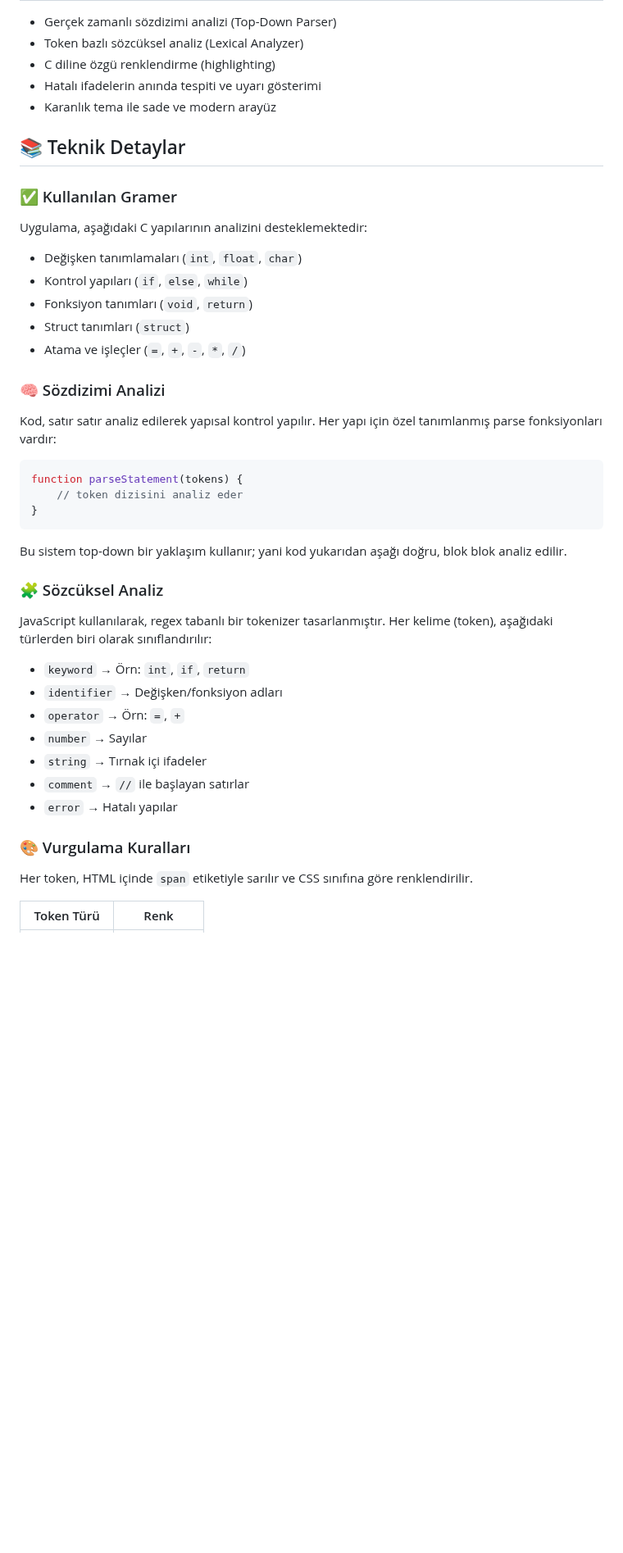
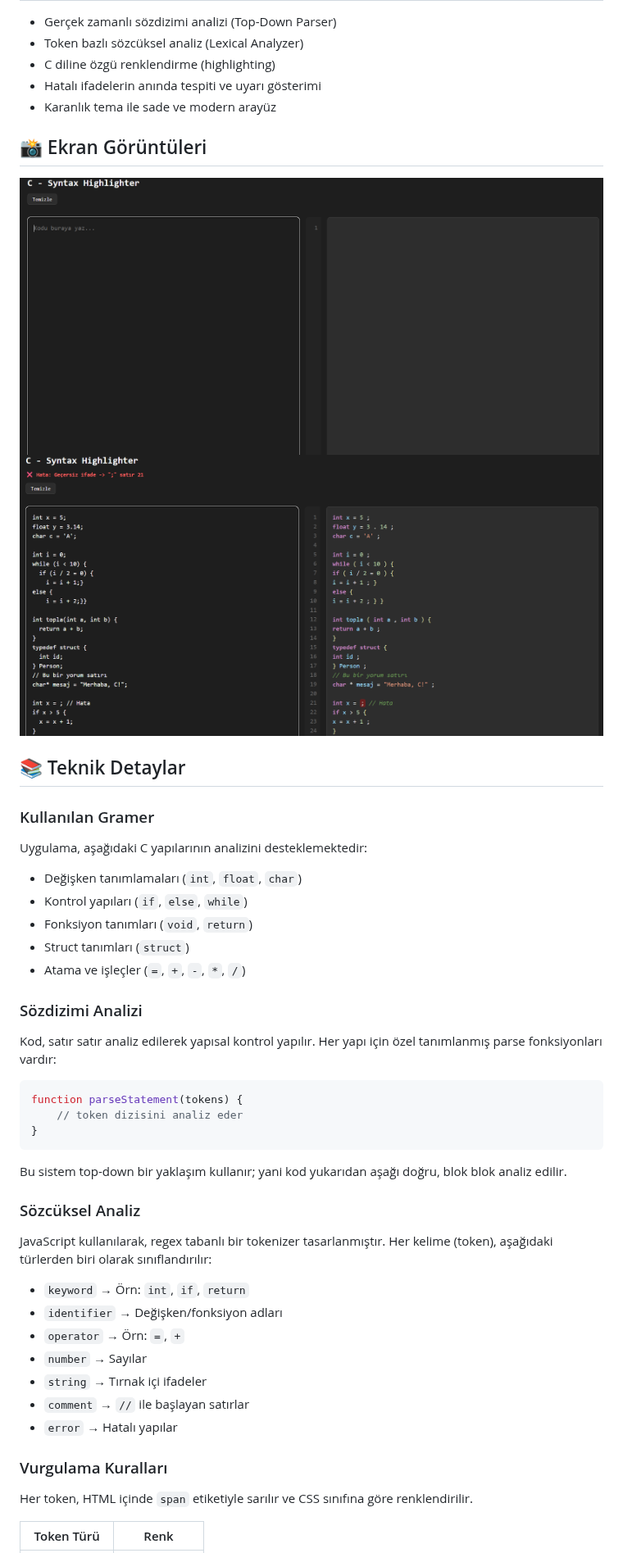
Before and after one commit to barisyzici/C-Syntax_Highlighter, a Markdown page: README.md, the part around one of its changes. Shown at 82% size. Drawn GitHub-style; blank space fills up the shorter version.

```diff
--- a/README.md
+++ b/README.md
@@ -12,9 +12,14 @@ Projeye ulaşmak için [tıklayınız.](https://barisyzici.github.io/C-Syntax_Hi
 - Hatalı ifadelerin anında tespiti ve uyarı gösterimi
 - Karanlık tema ile sade ve modern arayüz
 
+## 📸 Ekran Görüntüleri
+
+![Giris Ekrani](img/1.png)
+![Kod](img/2.png)
+
 ## 📚 Teknik Detaylar
 
-### ✅ Kullanılan Gramer
+### Kullanılan Gramer
 
 Uygulama, aşağıdaki C yapılarının analizini desteklemektedir:
 
@@ -24,7 +29,7 @@ Uygulama, aşağıdaki C yapılarının analizini desteklemektedir:
 - Struct tanımları (`struct`)
 - Atama ve işleçler (`=`, `+`, `-`, `*`, `/`)
 
-### 🧠 Sözdizimi Analizi
+### Sözdizimi Analizi
 
 Kod, satır satır analiz edilerek yapısal kontrol yapılır. Her yapı için özel tanımlanmış parse fonksiyonları vardır:
 
@@ -36,7 +41,7 @@ function parseStatement(tokens) {
 
 Bu sistem top-down bir yaklaşım kullanır; yani kod yukarıdan aşağı doğru, blok blok analiz edilir.
 
-### 🧩 Sözcüksel Analiz
+### Sözcüksel Analiz
 
 JavaScript kullanılarak, regex tabanlı bir tokenizer tasarlanmıştır. Her kelime (token), aşağıdaki türlerden biri olarak sınıflandırılır:
 
@@ -48,7 +53,7 @@ JavaScript kullanılarak, regex tabanlı bir tokenizer tasarlanmıştır. Her ke
 - `comment` → `//` ile başlayan satırlar
 - `error` → Hatalı yapılar
 
-### 🎨 Vurgulama Kuralları
+### Vurgulama Kuralları
 
 Her token, HTML içinde `span` etiketiyle sarılır ve CSS sınıfına göre renklendirilir.
 
```
Also changed, not shown: other parts of README.md (+3 -3 lines).
